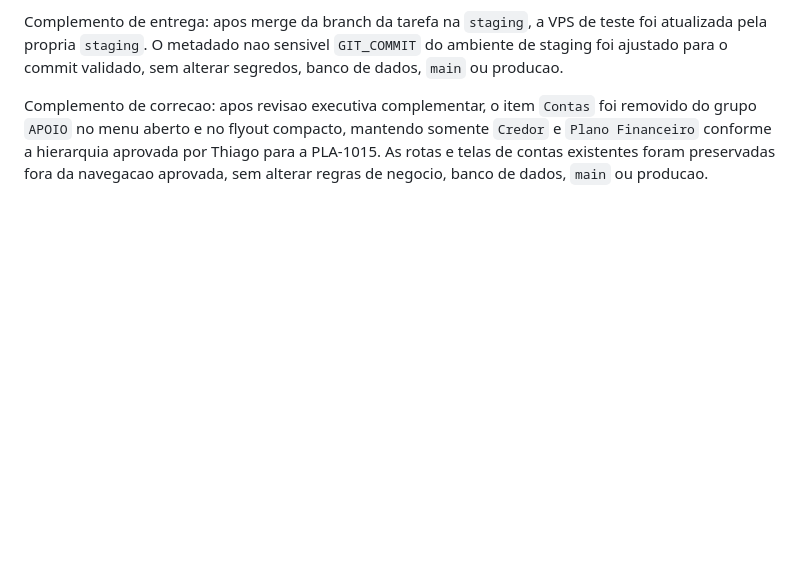
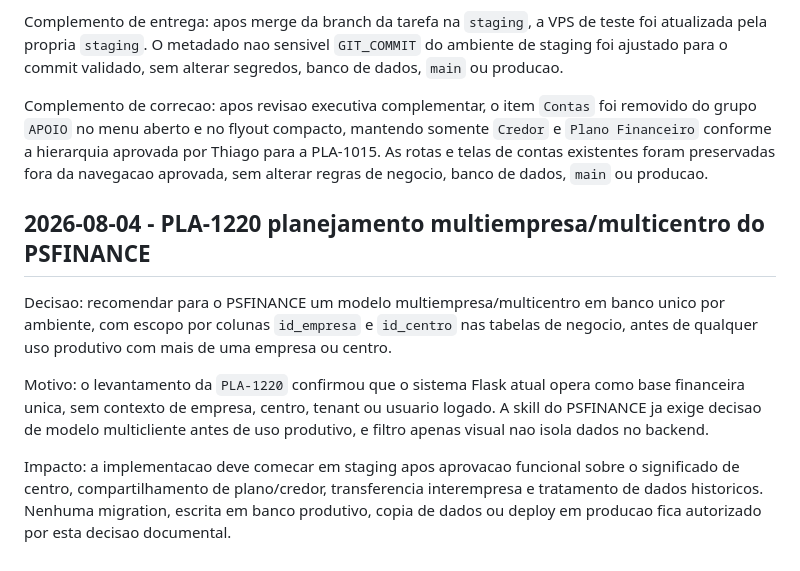
Before and after one commit to tmvargas/PSFINANCE, a Markdown page: docs/decisoes.md, the part around the change. GitHub-like rendering; blank space fills up the shorter version.

Commit message:
docs: planejar multiempresa multicentro PLA-1220

```diff
--- a/docs/decisoes.md
+++ b/docs/decisoes.md
@@ -246,3 +246,21 @@ somente `Credor` e `Plano Financeiro` conforme a hierarquia aprovada por
 Thiago para a PLA-1015. As rotas e telas de contas existentes foram preservadas
 fora da navegacao aprovada, sem alterar regras de negocio, banco de dados,
 `main` ou producao.
+
+## 2026-08-04 - PLA-1220 planejamento multiempresa/multicentro do PSFINANCE
+
+Decisao: recomendar para o PSFINANCE um modelo multiempresa/multicentro em
+banco unico por ambiente, com escopo por colunas `id_empresa` e `id_centro` nas
+tabelas de negocio, antes de qualquer uso produtivo com mais de uma empresa ou
+centro.
+
+Motivo: o levantamento da `PLA-1220` confirmou que o sistema Flask atual opera
+como base financeira unica, sem contexto de empresa, centro, tenant ou usuario
+logado. A skill do PSFINANCE ja exige decisao de modelo multicliente antes de
+uso produtivo, e filtro apenas visual nao isola dados no backend.
+
+Impacto: a implementacao deve comecar em staging apos aprovacao funcional sobre
+o significado de centro, compartilhamento de plano/credor, transferencia
+interempresa e tratamento de dados historicos. Nenhuma migration, escrita em
+banco produtivo, copia de dados ou deploy em producao fica autorizado por esta
+decisao documental.
```
Also changed, not shown: docs/PLA-1220-multiempresa-multicentro-psfinance.md (added, +313 -0 lines).
